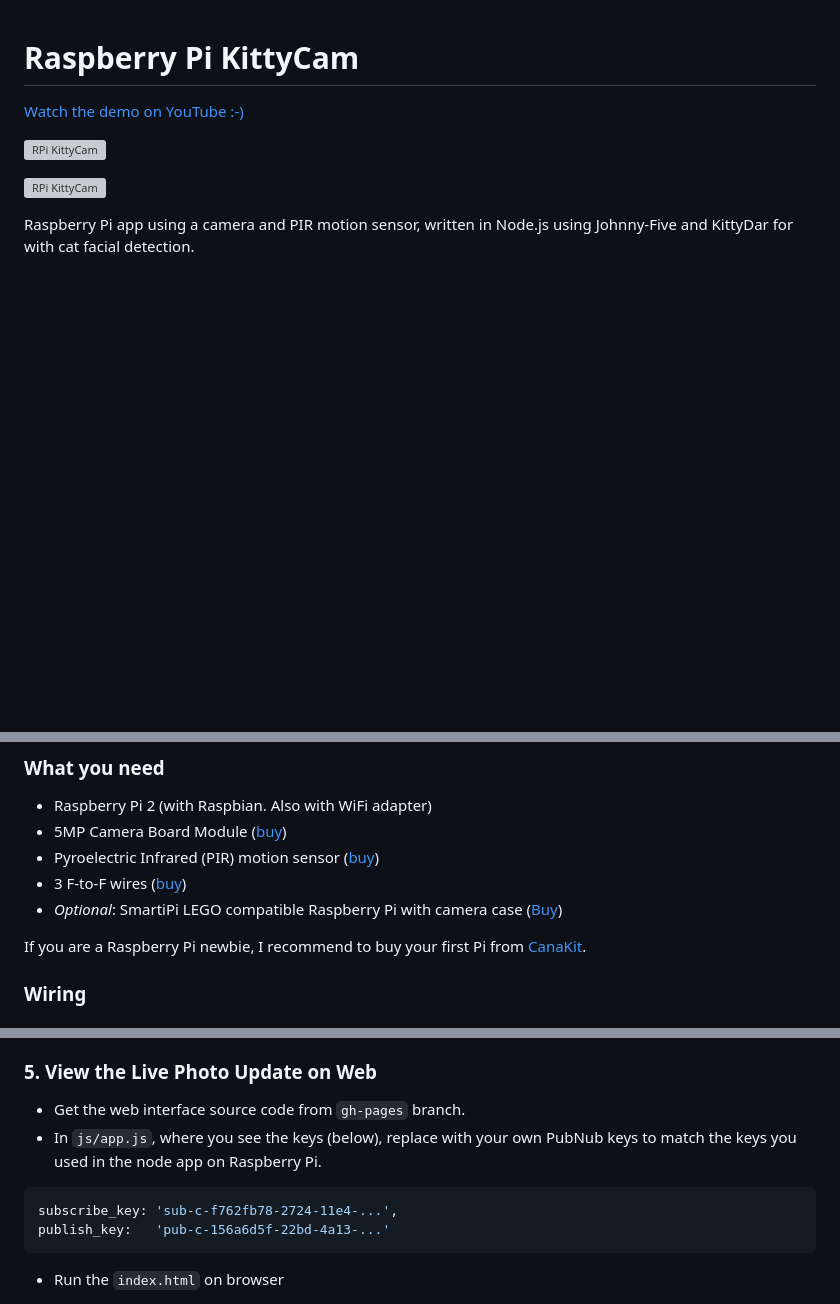
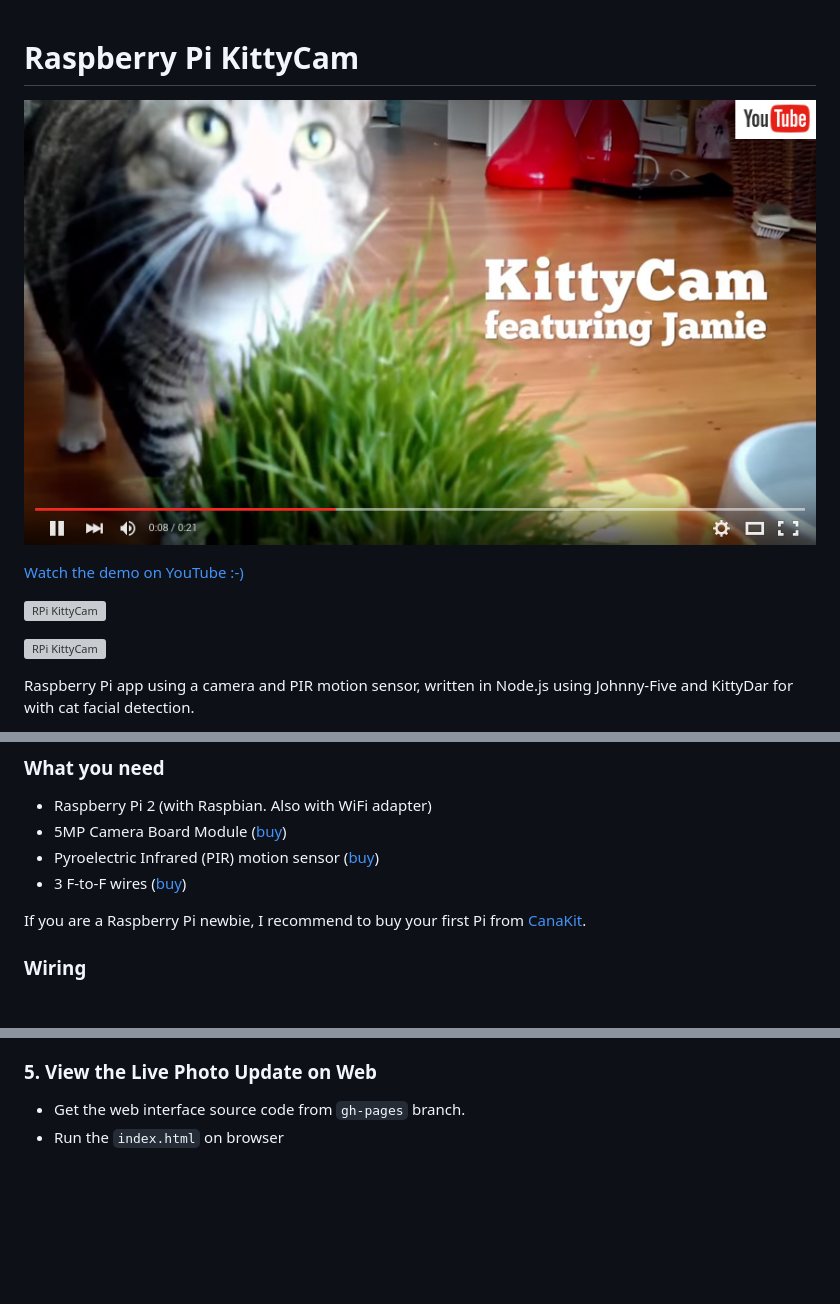
Before and after one commit to girliemac/RPi-KittyCam, a Markdown page: README.md, 3 parts joined by grey strips. GitHub-like rendering; pictures changed too: photo/youtube.jpg (added); blank space fills up the shorter version; grey boxes are pictures that could not be loaded.

Commit message:
Change photo path

````diff
--- a/README.md
+++ b/README.md
@@ -1,4 +1,6 @@
 # Raspberry Pi KittyCam
+
+[![Jamie on YouTube](https://raw.githubusercontent.com/girliemac/RPi-KittyCam/master/photo/youtube.jpg "Jamie on YouTube")](https://www.youtube.com/watch?v=wqewhjhjaHY)
 
 [Watch the demo on YouTube :-)](https://www.youtube.com/watch?v=wqewhjhjaHY)
 
@@ -19,7 +21,6 @@ Raspberry Pi app using a camera and PIR motion sensor, written in Node.js using
 - 5MP Camera Board Module ([buy](http://www.amazon.com/gp/product/B00E1GGE40/ref=as_li_qf_sp_asin_il_tl?ie=UTF8&camp=1789&creative=9325&creativeASIN=B00E1GGE40&linkCode=as2&tag=girliemac-20&linkId=2OCOQHE3JOB5U7OF))
 - Pyroelectric Infrared (PIR) motion sensor ([buy](http://www.amazon.com/gp/product/B00IYE7X9A/ref=as_li_qf_sp_asin_il_tl?ie=UTF8&camp=1789&creative=9325&creativeASIN=B00IYE7X9A&linkCode=as2&tag=girliemac-20&linkId=BSNV7DTMA2BMRDDQ))
 - 3 F-to-F wires ([buy](http://www.amazon.com/gp/product/B007MRQC1K/ref=as_li_qf_sp_asin_il_tl?ie=UTF8&camp=1789&creative=9325&creativeASIN=B007MRQC1K&linkCode=as2&tag=girliemac-20&linkId=HRFGKRZW6NAVPVOS))
-- *Optional*: SmartiPi LEGO compatible Raspberry Pi with camera case ([Buy](http://amzn.to/1iF7QNd))
 
 If you are a Raspberry Pi newbie, I recommend to buy your first Pi from [CanaKit](http://www.amazon.com/gp/product/B008XVAVAW/ref=as_li_qf_sp_asin_il_tl?ie=UTF8&camp=1789&creative=9325&creativeASIN=B008XVAVAW&linkCode=as2&tag=girliemac-20&linkId=DU2AO5J5GTPAQMPO).
 
@@ -190,10 +192,5 @@ Analyzed photos are deleted from the filesystem to clear up Pi.
 ### 5. View the Live Photo Update on Web
 
 - Get the web interface source code from `gh-pages` branch.
-- In `js/app.js`, where you see the keys (below), replace with your own PubNub keys to match the keys you used in the node app on Raspberry Pi.
-```javascript
-subscribe_key: 'sub-c-f762fb78-2724-11e4-...',
-publish_key:   'pub-c-156a6d5f-22bd-4a13-...'
-```
 - Run the `index.html` on browser
 
````
Also changed, not shown: other parts of README.md (+2 -2 lines).
